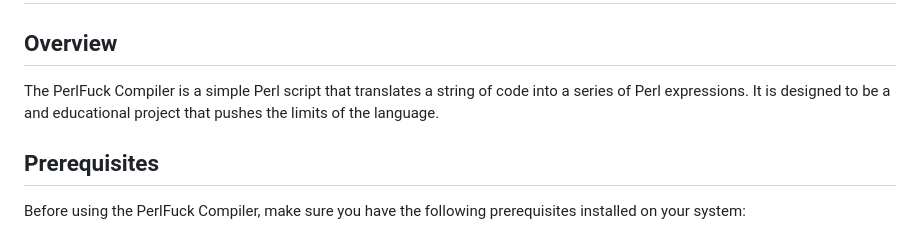
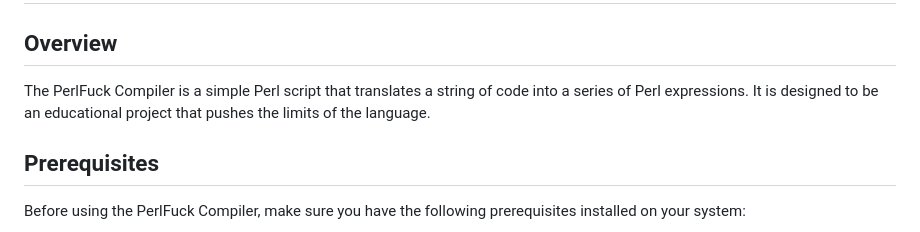
Before and after one commit to Dwarf1er/perlfuck, a Markdown page: README.md, the part around the change. Rendered like a GitHub page.

```diff
--- a/README.md
+++ b/README.md
@@ -2,7 +2,7 @@
 
 ## Overview
 
-The PerlFuck Compiler is a simple Perl script that translates a string of code into a series of Perl expressions. It is designed to be a and educational project that pushes the limits of the language.
+The PerlFuck Compiler is a simple Perl script that translates a string of code into a series of Perl expressions. It is designed to be an educational project that pushes the limits of the language.
 
 ## Prerequisites
 
```
